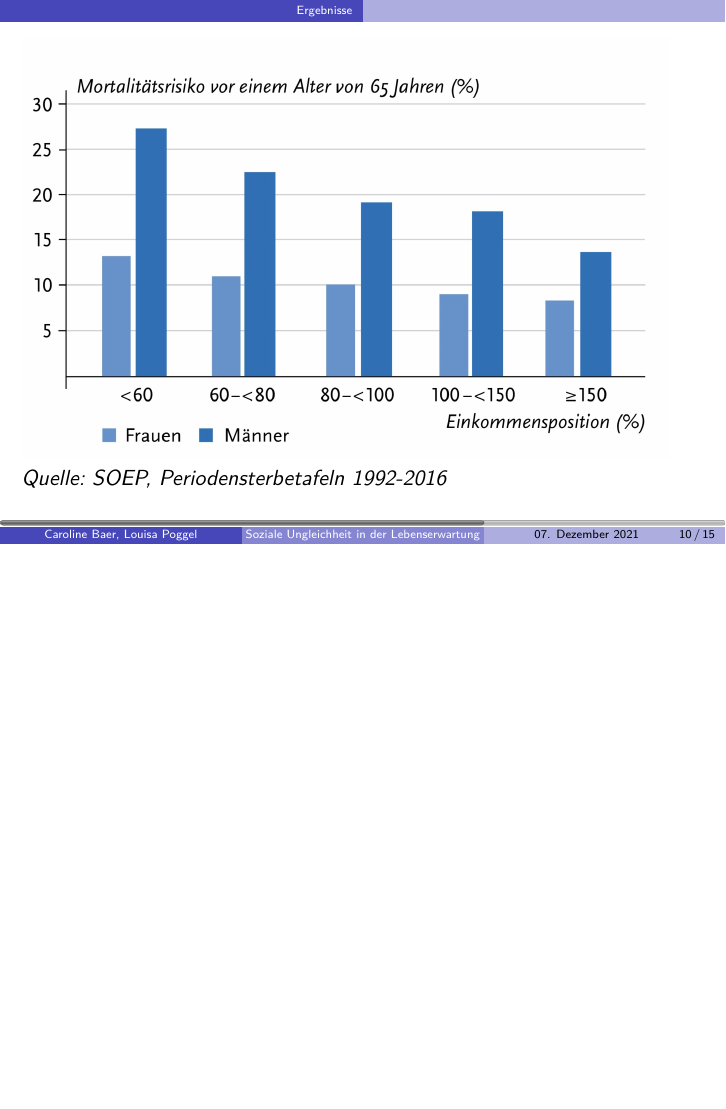
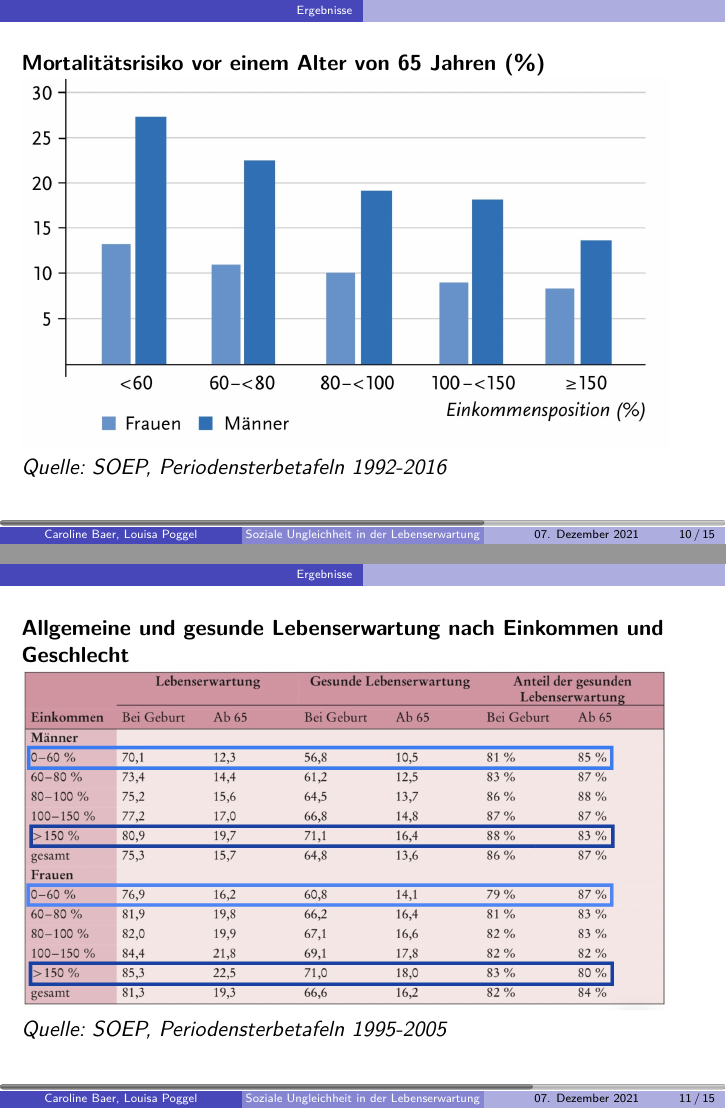
Before and after one commit to carolinebaer/Vortrag-soziale-Ungleichheit_Lebenserwartung, LaTeX slides (Präsi_Lebenserwartung.tex): page 12 of 20 before the commit and pages 12 and 13 of 20 after it, the two joined at a grey line, the shorter picture padded with empty space. Compiled offline with pdfLaTeX.

Commit message:
Feinschliff Tabellen
Ich habe alle Tabellen so verändert, dass sie jetzt alle ein einheitliches Design haben.
Bei der Tabelle habe ich die unterste und oberste Einkommensgruppe jeweils hervorgehoben. Ich hoffe das passt so ! :)

```diff
--- a/Präsi_Lebenserwartung.tex
+++ b/Präsi_Lebenserwartung.tex
@@ -228,12 +228,15 @@ $\Longleftrightarrow$ \hspace{2cm}\includegraphics[height=2cm]{Personen}\\
 \end{frame}
 
 \begin{frame}
-	\includegraphics[scale=0.17]{Abb.3_Mortalitätsrisiko vor einem Alter von 65 Jahren}
+\textbf{Mortalitätsrisiko vor einem Alter von 65 Jahren (\%) }
+	\includegraphics[scale=0.17]{Grafik_Mortalitätsrisiko_neu}
 	\emph{Quelle: SOEP, Periodensterbetafeln 1992-2016}
 \end{frame}
 
 \begin{frame}
-	\includegraphics[scale=0.18]{Tabelle_allgemeine und gesunde Lebenserwartung}
+  \textbf{Allgemeine und gesunde Lebenserwartung nach Einkommen und Geschlecht}
+	\includegraphics[scale=0.15]{Tabelle_allgemeine_und_gesunde_Lebenserwartung_neu}
+	\emph{Quelle: SOEP, Periodensterbetafeln 1995-2005}
 \end{frame}
 
 
```
Also changed, not shown: Grafik_Mortalitätsrisiko_neu.jpeg (added), Präsi_Lebenserwartung.pdf, Tabelle_allgemeine_und_gesunde_Lebenserwartung_neu.jpeg (added).
